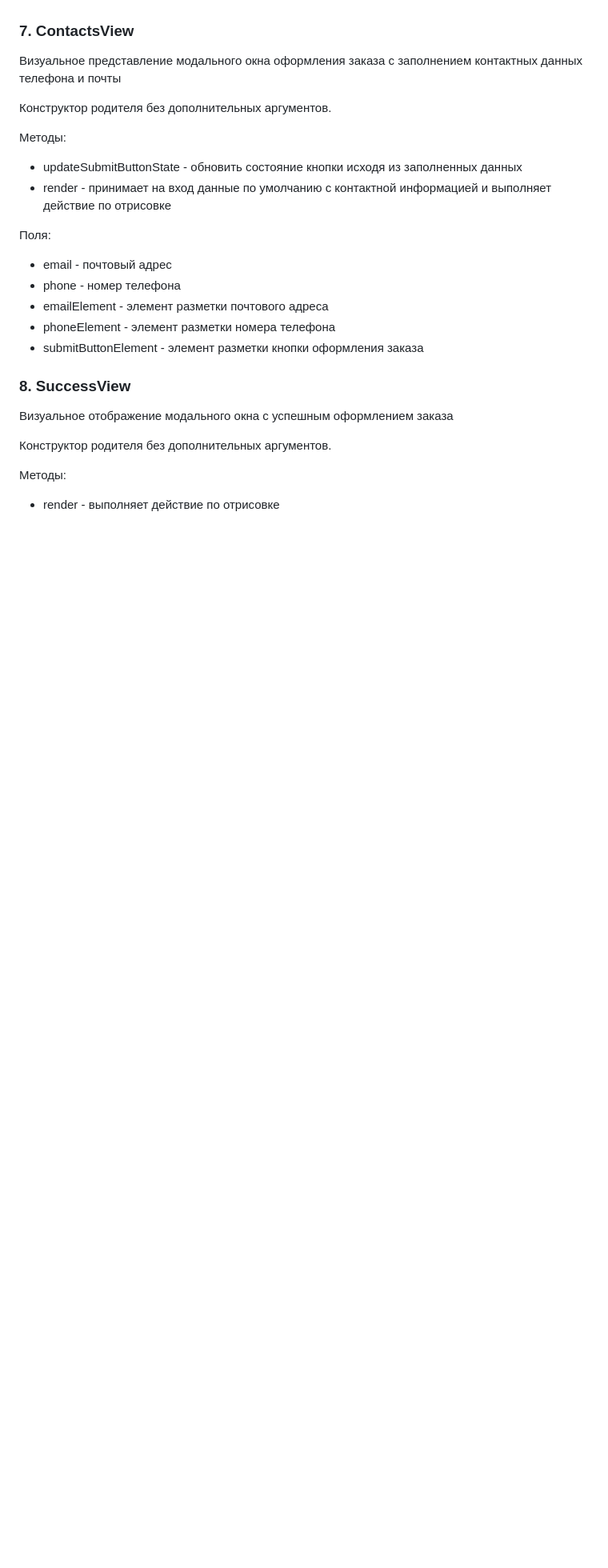
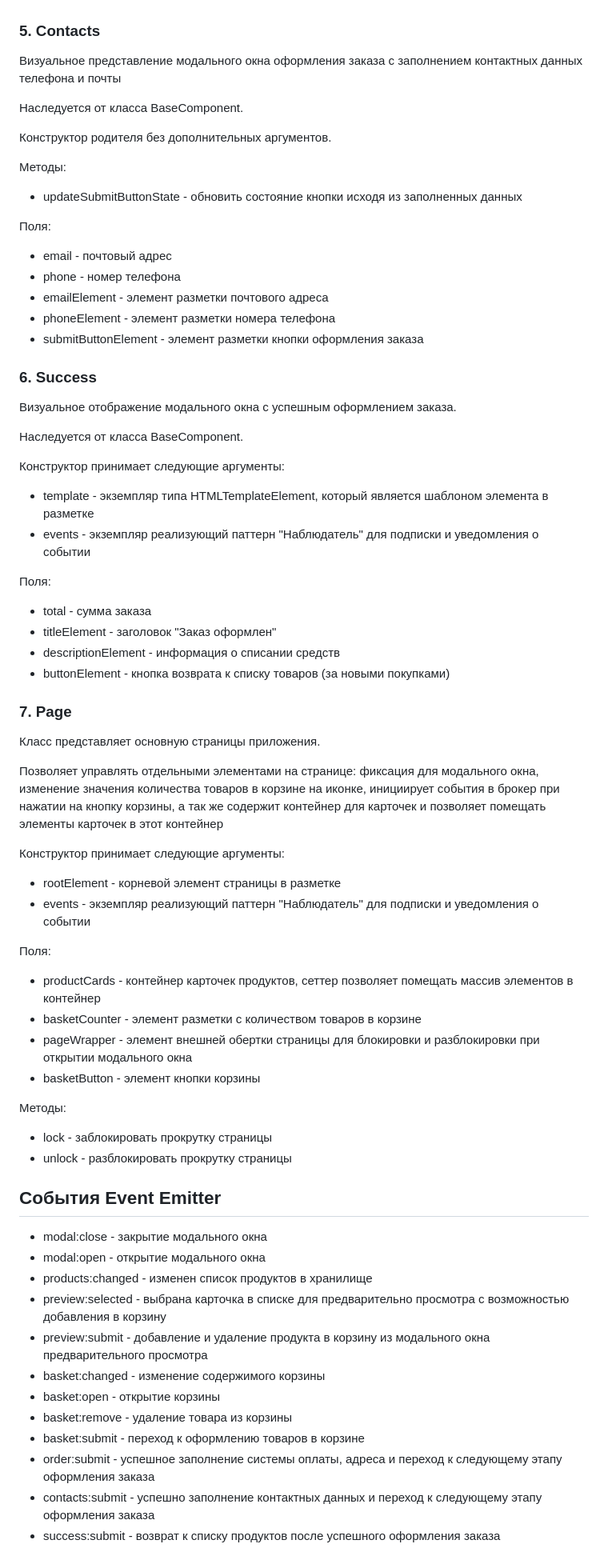
Before and after one commit to oqdoku94/web-larek-frontend, a Markdown page: README.md, the part around one of its changes. Shown at 80% size. Drawn GitHub-style; blank space fills up the shorter version.

```diff
--- a/README.md
+++ b/README.md
@@ -241,14 +202,15 @@ yarn build
 * addressElement - элемент разметки поля ввода адреса
 * orderButtonElement - элемент разметки кнопки перехода на страницу заполнения контактных данных
 
-### 7. ContactsView
+### 5. Contacts
 Визуальное представление модального окна оформления заказа с заполнением контактных данных телефона и почты
+
+Наследуется от класса BaseComponent.
 
 Конструктор родителя без дополнительных аргументов.
 
 Методы:
 * updateSubmitButtonState - обновить состояние кнопки исходя из заполненных данных
-* render - принимает на вход данные по умолчанию с контактной информацией и выполняет действие по отрисовке
 
 Поля:
 * email - почтовый адрес
@@ -258,10 +220,53 @@ yarn build
 * submitButtonElement - элемент разметки кнопки оформления заказа
 
 
-### 8. SuccessView
-Визуальное отображение модального окна с успешным оформлением заказа
+### 6. Success
+Визуальное отображение модального окна с успешным оформлением заказа.
 
-Конструктор родителя без дополнительных аргументов.
+Наследуется от класса BaseComponent.
+
+Конструктор принимает следующие аргументы:
+* template - экземпляр типа HTMLTemplateElement, который является шаблоном элемента в разметке
+* events - экземпляр реализующий паттерн "Наблюдатель" для подписки и уведомления о событии
+
+Поля:
+* total - сумма заказа
+* titleElement - заголовок "Заказ оформлен"
+* descriptionElement - информация о списании средств
+* buttonElement - кнопка возврата к списку товаров (за новыми покупками)
+
+### 7. Page
+Класс представляет основную страницы приложения.
+
+Позволяет управлять отдельными элементами на странице: фиксация для модального окна, изменение значения количества товаров
+в корзине на иконке, инициирует события в брокер при нажатии на кнопку корзины, а так же содержит контейнер для карточек и позволяет
+помещать элементы карточек в этот контейнер
+
+Конструктор принимает следующие аргументы:
+* rootElement - корневой элемент страницы в разметке
+* events - экземпляр реализующий паттерн "Наблюдатель" для подписки и уведомления о событии
+
+Поля:
+* productCards - контейнер карточек продуктов, сеттер позволяет помещать массив элементов в контейнер
+* basketCounter - элемент разметки с количеством товаров в корзине
+* pageWrapper - элемент внешней обертки страницы для блокировки и разблокировки при открытии модального окна
+* basketButton - элемент кнопки корзины
 
 Методы:
-* render - выполняет действие по отрисовке
+* lock - заблокировать прокрутку страницы
+* unlock - разблокировать прокрутку страницы
+
+## События Event Emitter
+
+* modal:close - закрытие модального окна
+* modal:open - открытие модального окна
+* products:changed - изменен список продуктов в хранилище
+* preview:selected - выбрана карточка в списке для предварительно просмотра с возможностью добавления в корзину
+* preview:submit - добавление и удаление продукта в корзину из модального окна предварительного просмотра
+* basket:changed - изменение содержимого корзины
+* basket:open - открытие корзины
+* basket:remove - удаление товара из корзины
+* basket:submit - переход к оформлению товаров в корзине
+* order:submit - успешное заполнение системы оплаты, адреса и переход к следующему этапу оформления заказа
+* contacts:submit - успешно заполнение контактных данных и переход к следующему этапу оформления заказа
+* success:submit - возврат к списку продуктов после успешного оформления заказа
```
Also changed, not shown: other parts of README.md (+49 -88 lines).
